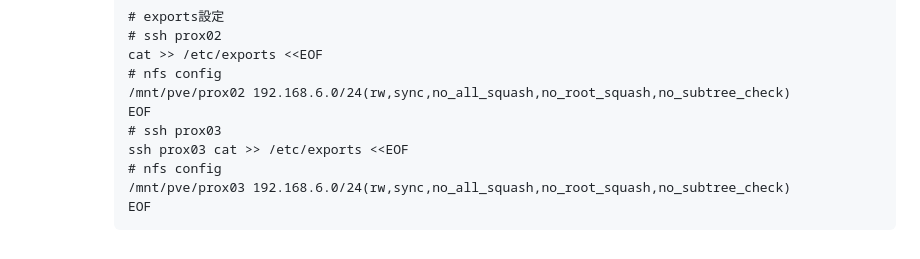
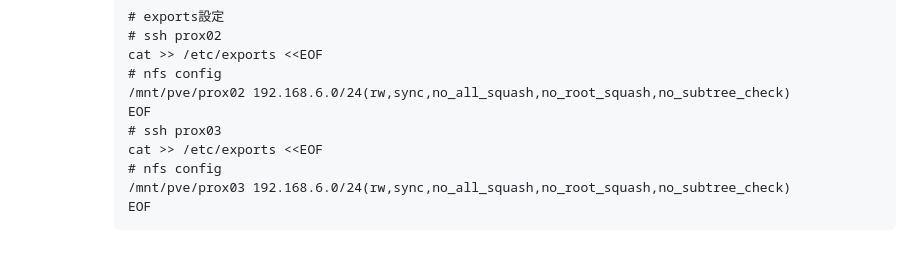
Before and after one commit to maron-gt123/k8s-setup-for-proxmox, a Markdown page: README.md, the part around the change. Drawn GitHub-style.

```diff
--- a/README.md
+++ b/README.md
@@ -128,7 +128,7 @@
           /mnt/pve/prox02 192.168.6.0/24(rw,sync,no_all_squash,no_root_squash,no_subtree_check)
           EOF
           # ssh prox03
-          ssh prox03 cat >> /etc/exports <<EOF
+          cat >> /etc/exports <<EOF
           # nfs config
           /mnt/pve/prox03 192.168.6.0/24(rw,sync,no_all_squash,no_root_squash,no_subtree_check)
           EOF
```
